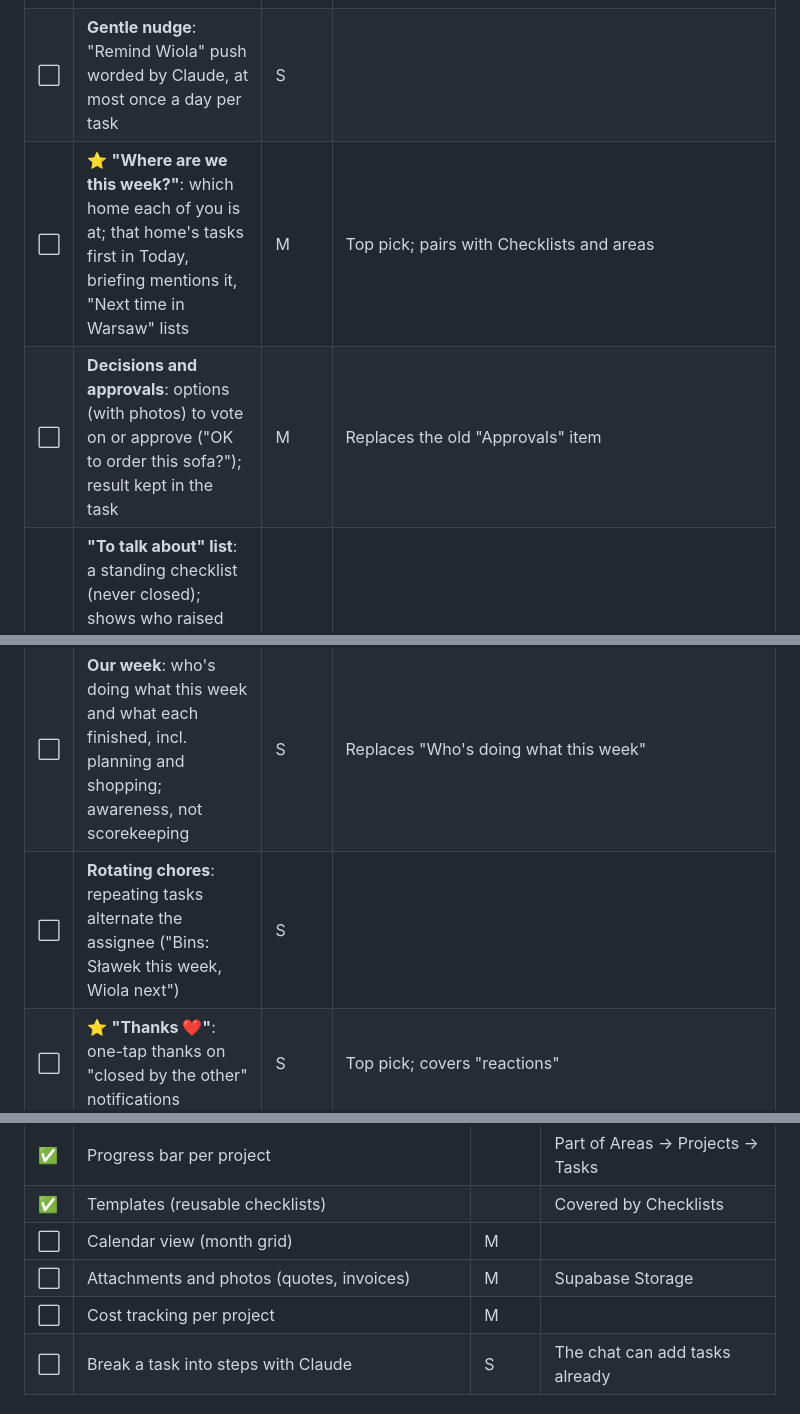
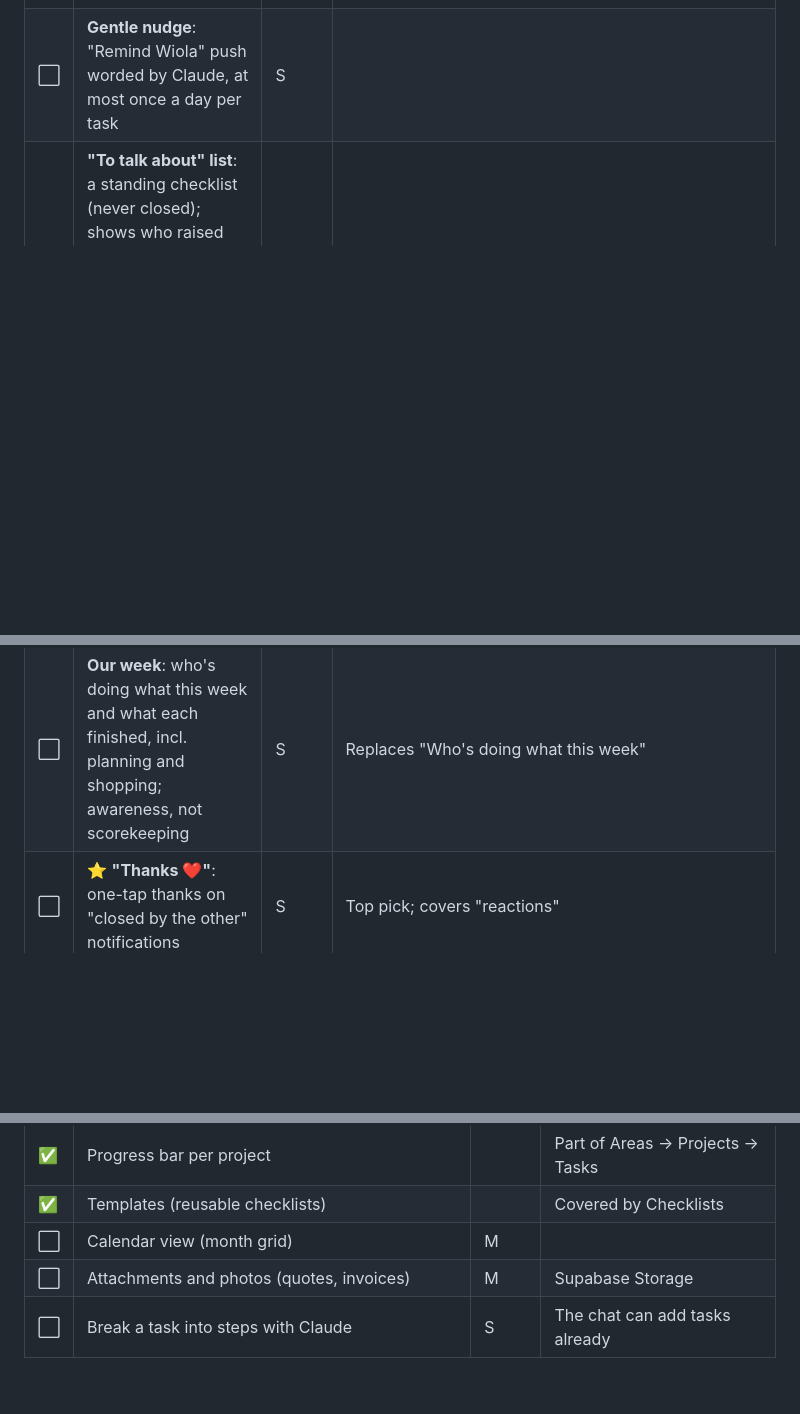
Before and after one commit to slawek06/our-tasks, a Markdown page: docs/backlog.md, 3 parts joined by grey strips. GitHub-like rendering; blank space fills up the shorter version.

Commit message:
Backlog: remove rotating chores, Where are we this week, decisions and approvals, cost tracking, budgets
Co-Authored-By: Claude Opus 5.5 <noreply@anthropic.com>

```diff
--- a/docs/backlog.md
+++ b/docs/backlog.md
@@ -93,11 +93,8 @@ Notes from daily use go here, then we pick what to improve.
 | 🔶 | **Seen markers**: "Wiola saw it 10:42" on assigned tasks and comments | S | Built on dev 30 Oct 2026 (migration 011). Shown in the task editor: on tasks you assigned to the other person and on your comments; the time is when they first opened it. Not on task rows (could follow) |
 | 🔶 | **Mentions in comments**: @Wiola sends her a push | S | Built on dev 30 Oct 2026 (notify updated). Decided 30 Oct 2026: typing @ offers the other's name, shown in their colour; a mention pushes even with their Comments switch off, titled "Sławek mentioned you in …", one push only; quiet hours still apply; no new switch, not in the briefing |
 | ⬜ | **Gentle nudge**: "Remind Wiola" push worded by Claude, at most once a day per task | S | |
-| ⬜ | ⭐ **"Where are we this week?"**: which home each of you is at; that home's tasks first in Today, briefing mentions it, "Next time in Warsaw" lists | M | Top pick; pairs with Checklists and areas |
-| ⬜ | **Decisions and approvals**: options (with photos) to vote on or approve ("OK to order this sofa?"); result kept in the task | M | Replaces the old "Approvals" item |
 | ✅ | **"To talk about" list**: a standing checklist (never closed); shows who raised each topic; tick when discussed, then Clear ticked; briefings may mention topics | | Released 29 Oct 2026 (migration 009) |
 | ⬜ | **Our week**: who's doing what this week and what each finished, incl. planning and shopping; awareness, not scorekeeping | S | Replaces "Who's doing what this week" |
-| ⬜ | **Rotating chores**: repeating tasks alternate the assignee ("Bins: Sławek this week, Wiola next") | S | |
 | ⬜ | ⭐ **"Thanks ❤️"**: one-tap thanks on "closed by the other" notifications | S | Top pick; covers "reactions" |
 | ⬜ | ⭐ **Weekly check-in with Claude**: 10-minute Sunday conversation (done, stuck, to talk about, who takes what), changes applied on confirm | M | Top pick; builds on the briefing chat |
 | ⬜ | Quick replies on comments | S | |
@@ -116,7 +113,6 @@ Notes from daily use go here, then we pick what to improve.
 | ✅ | Templates (reusable checklists) | | Covered by Checklists |
 | ⬜ | Calendar view (month grid) | M | |
 | ⬜ | Attachments and photos (quotes, invoices) | M | Supabase Storage |
-| ⬜ | Cost tracking per project | M | |
 | ⬜ | Break a task into steps with Claude | S | The chat can add tasks already |
 
 ## Shopping
```
Also changed, not shown: other parts of docs/backlog.md (+0 -1 lines).
